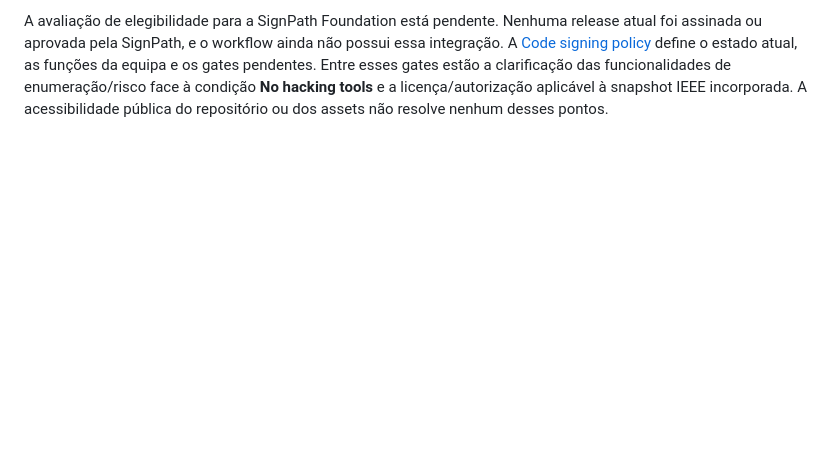
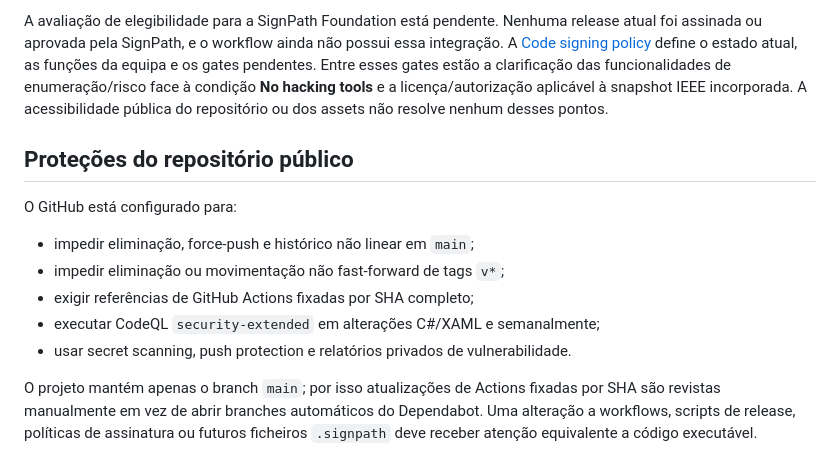
Before and after one commit to p-darksy-r/LocalNetworkScanner, a Markdown page: SECURITY.md, the part around the change. Drawn GitHub-style; blank space fills up the shorter version.

```diff
--- a/SECURITY.md
+++ b/SECURITY.md
@@ -58,4 +58,16 @@ O workflow recusa uma nova publicação pública de produção enquanto os biná
 
 A avaliação de elegibilidade para a SignPath Foundation está pendente. Nenhuma release atual foi assinada ou aprovada pela SignPath, e o workflow ainda não possui essa integração. A [Code signing policy](CODE_SIGNING_POLICY.md) define o estado atual, as funções da equipa e os gates pendentes. Entre esses gates estão a clarificação das funcionalidades de enumeração/risco face à condição **No hacking tools** e a licença/autorização aplicável à snapshot IEEE incorporada. A acessibilidade pública do repositório ou dos assets não resolve nenhum desses pontos.
 
+## Proteções do repositório público
+
+O GitHub está configurado para:
+
+- impedir eliminação, force-push e histórico não linear em `main`;
+- impedir eliminação ou movimentação não fast-forward de tags `v*`;
+- exigir referências de GitHub Actions fixadas por SHA completo;
+- executar CodeQL `security-extended` em alterações C#/XAML e semanalmente;
+- usar secret scanning, push protection e relatórios privados de vulnerabilidade.
+
+O projeto mantém apenas o branch `main`; por isso atualizações de Actions fixadas por SHA são revistas manualmente em vez de abrir branches automáticos do Dependabot. Uma alteração a workflows, scripts de release, políticas de assinatura ou futuros ficheiros `.signpath` deve receber atenção equivalente a código executável.
+
 <!-- Copyright (c) 2026 p-darksy-r and Local Network Scanner. Licensed under the MIT License. -->
```
Also changed, not shown: CHANGELOG.md (+1 -0 lines), README.md (+2 -2 lines), docs/images/main-window-current.png, docs/images/topology-window-current.png.
